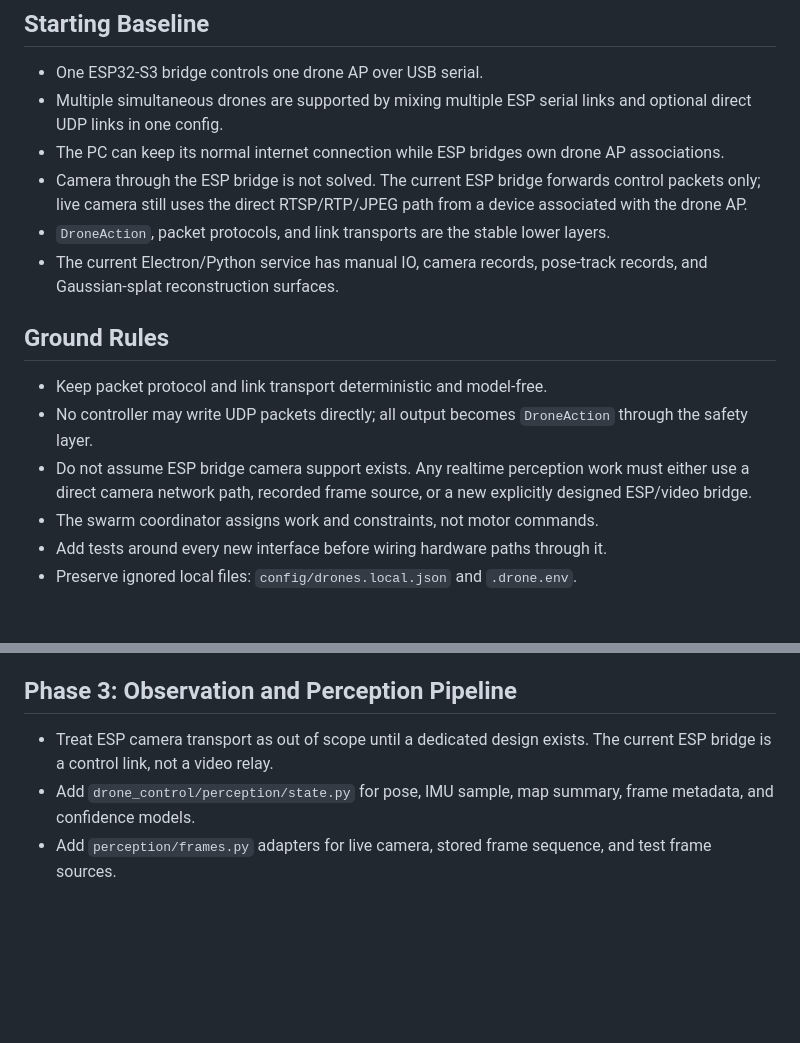
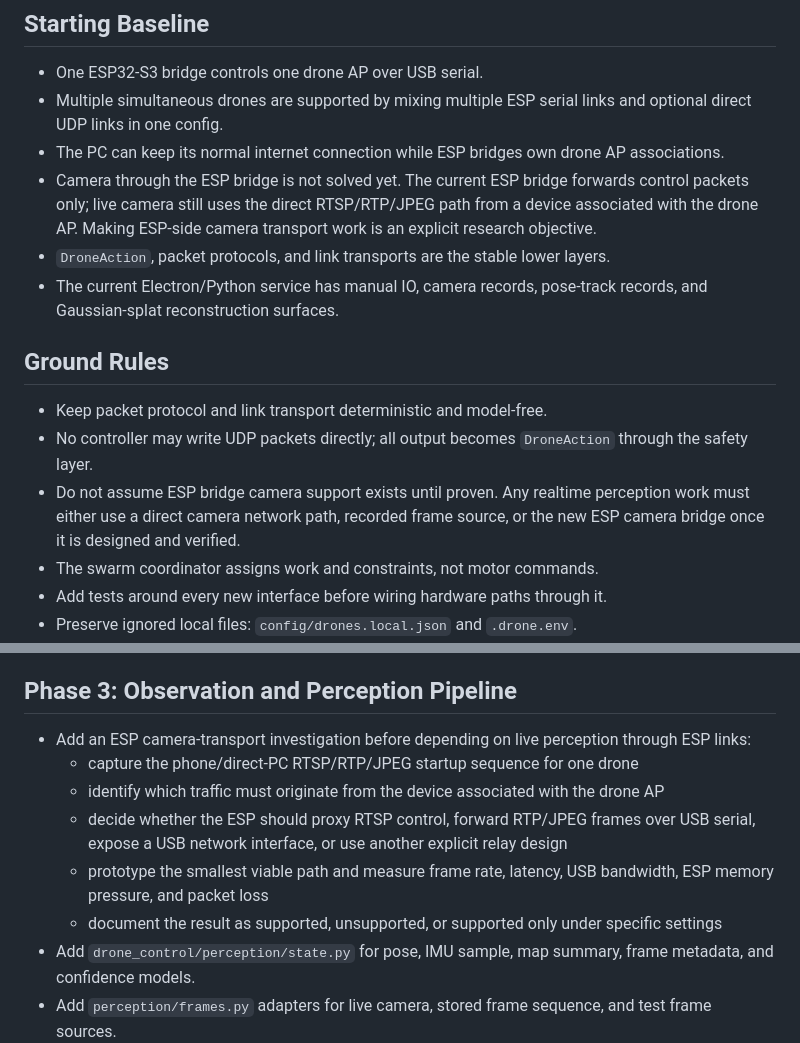
Before and after one commit to JacobFV/drone-control, a Markdown page: TASKS.md, 2 parts joined by grey strips. Rendered like a GitHub page; blank space fills up the shorter version.

Commit message:
Make ESP camera bridge an explicit task

```diff
--- a/TASKS.md
+++ b/TASKS.md
@@ -12,9 +12,10 @@ that foundation without changing the verified transport behavior first.
   links and optional direct UDP links in one config.
 - The PC can keep its normal internet connection while ESP bridges own drone AP
   associations.
-- Camera through the ESP bridge is not solved. The current ESP bridge forwards
-  control packets only; live camera still uses the direct RTSP/RTP/JPEG path
-  from a device associated with the drone AP.
+- Camera through the ESP bridge is not solved yet. The current ESP bridge
+  forwards control packets only; live camera still uses the direct RTSP/RTP/JPEG
+  path from a device associated with the drone AP. Making ESP-side camera
+  transport work is an explicit research objective.
 - `DroneAction`, packet protocols, and link transports are the stable lower
   layers.
 - The current Electron/Python service has manual IO, camera records, pose-track
@@ -25,9 +26,9 @@ that foundation without changing the verified transport behavior first.
 - Keep packet protocol and link transport deterministic and model-free.
 - No controller may write UDP packets directly; all output becomes
   `DroneAction` through the safety layer.
-- Do not assume ESP bridge camera support exists. Any realtime perception work
-  must either use a direct camera network path, recorded frame source, or a new
-  explicitly designed ESP/video bridge.
+- Do not assume ESP bridge camera support exists until proven. Any realtime
+  perception work must either use a direct camera network path, recorded frame
+  source, or the new ESP camera bridge once it is designed and verified.
 - The swarm coordinator assigns work and constraints, not motor commands.
 - Add tests around every new interface before wiring hardware paths through it.
 - Preserve ignored local files: `config/drones.local.json` and `.drone.env`.
@@ -92,8 +93,18 @@ Definition of done:
 
 ## Phase 3: Observation and Perception Pipeline
 
-- Treat ESP camera transport as out of scope until a dedicated design exists.
-  The current ESP bridge is a control link, not a video relay.
+- Add an ESP camera-transport investigation before depending on live perception
+  through ESP links:
+  - capture the phone/direct-PC RTSP/RTP/JPEG startup sequence for one drone
+  - identify which traffic must originate from the device associated with the
+    drone AP
+  - decide whether the ESP should proxy RTSP control, forward RTP/JPEG frames
+    over USB serial, expose a USB network interface, or use another explicit
+    relay design
+  - prototype the smallest viable path and measure frame rate, latency, USB
+    bandwidth, ESP memory pressure, and packet loss
+  - document the result as supported, unsupported, or supported only under
+    specific settings
 - Add `drone_control/perception/state.py` for pose, IMU sample, map summary,
   frame metadata, and confidence models.
 - Add `perception/frames.py` adapters for live camera, stored frame sequence,
```
